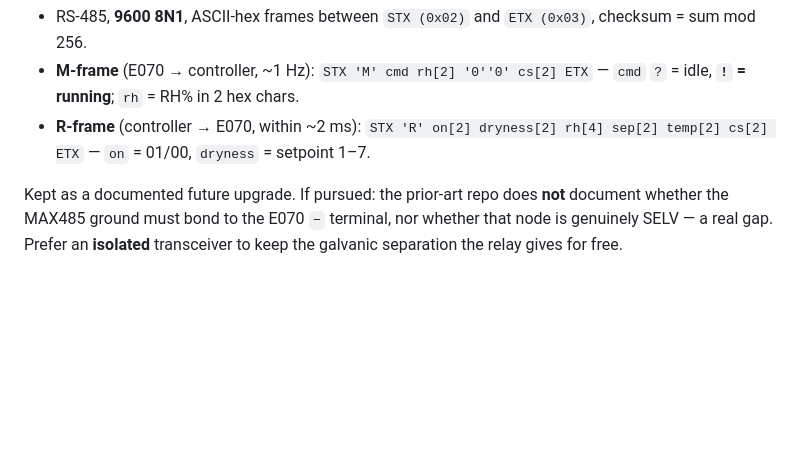
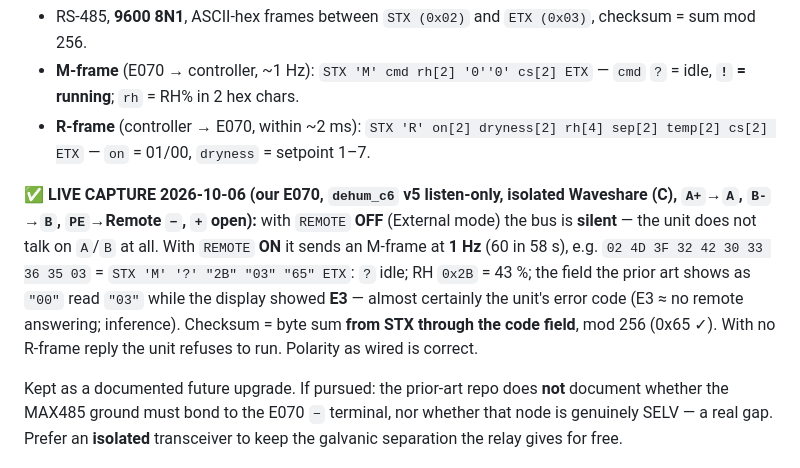
Before and after one commit to heisenman/home-automation, a Markdown page: docs/design/hvac-shade-device-integration.md, the part around the change. Drawn GitHub-style; blank space fills up the shorter version.

```diff
--- a/docs/design/hvac-shade-device-integration.md
+++ b/docs/design/hvac-shade-device-integration.md
@@ -490,6 +490,14 @@ the Model 76 on the E070's `A`/`B` terminals.
   **`!` = running**; `rh` = RH% in 2 hex chars.
 - **R-frame** (controller → E070, within ~2 ms): `STX 'R' on[2] dryness[2] rh[4] sep[2] temp[2] cs[2] ETX`
   — `on` = 01/00, `dryness` = setpoint 1–7.
+
+**✅ LIVE CAPTURE 2026-10-06 (our E070, `dehum_c6` v5 listen-only, isolated Waveshare (C), `A+`→`A`, `B-`→`B`,
+`PE`→Remote `−`, `+` open):** with `REMOTE` **OFF** (External mode) the bus is **silent** — the unit does not talk
+on `A`/`B` at all. With `REMOTE` **ON** it sends an M-frame at **1 Hz** (60 in 58 s), e.g.
+`02 4D 3F 32 42 30 33 36 35 03` = `STX 'M' '?' "2B" "03" "65" ETX`: `?` idle; RH `0x2B` = 43 %; the field the
+prior art shows as `"00"` read `"03"` while the display showed **E3** — almost certainly the unit's error code
+(E3 ≈ no remote answering; inference). Checksum = byte sum **from STX through the code field**, mod 256 (0x65 ✓).
+With no R-frame reply the unit refuses to run. Polarity as wired is correct.
 
 Kept as a documented future upgrade. If pursued: the prior-art repo does **not** document whether the
 MAX485 ground must bond to the E070 `−` terminal, nor whether that node is genuinely SELV — a real gap.
```
Also changed, not shown: docs/FOLLOWUPS.md (+4 -2 lines).
